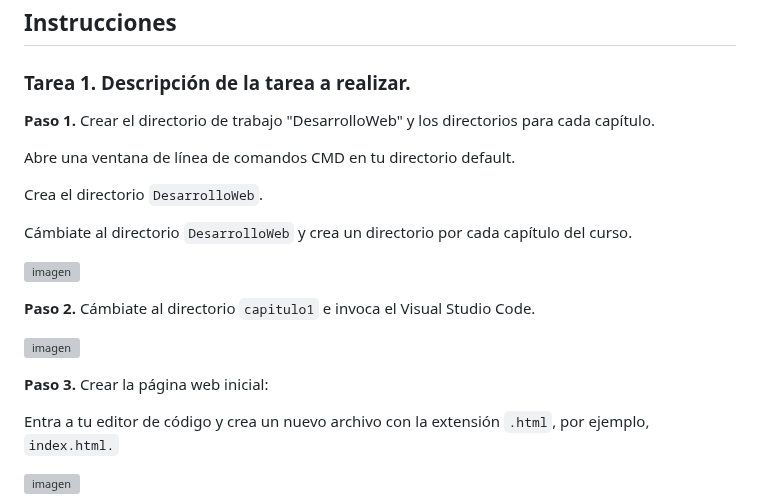
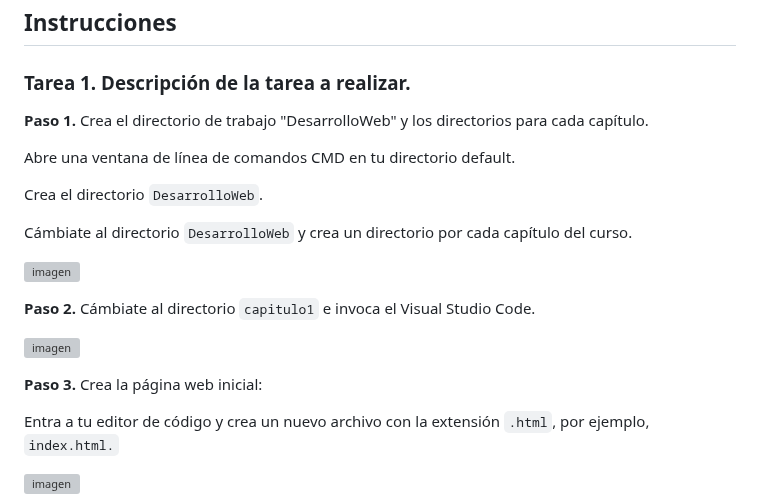
Before and after one commit to Netec-Mx/POO-JScript-HTML-CSS3, a Markdown page: Capítulo1/README.md, the part around the change. Rendered like a GitHub page; grey boxes are pictures that could not be loaded.

```diff
--- a/Capítulo1/README.md
+++ b/Capítulo1/README.md
@@ -25,7 +25,7 @@ Al realizar la práctica podrás ver en el navegador la siguiente imagen:
 
 ### Tarea 1. Descripción de la tarea a realizar.
 
-**Paso 1.** Crear el directorio de trabajo "DesarrolloWeb" y los directorios para cada capítulo.
+**Paso 1.** Crea el directorio de trabajo "DesarrolloWeb" y los directorios para cada capítulo.
 
 Abre una ventana de línea de comandos CMD en tu directorio default.
 
@@ -39,7 +39,7 @@ Cámbiate al directorio `DesarrolloWeb` y crea un directorio por cada capítulo
 
 ![imagen](../imagenes/capitulo1/cambiarse_cap1_invocar_vsc.png)
 
-**Paso 3.** Crear la página web inicial:
+**Paso 3.** Crea la página web inicial:
 
 Entra a tu editor de código y crea un nuevo archivo con la extensión `.html`, por ejemplo, `index.html.`
 
```
